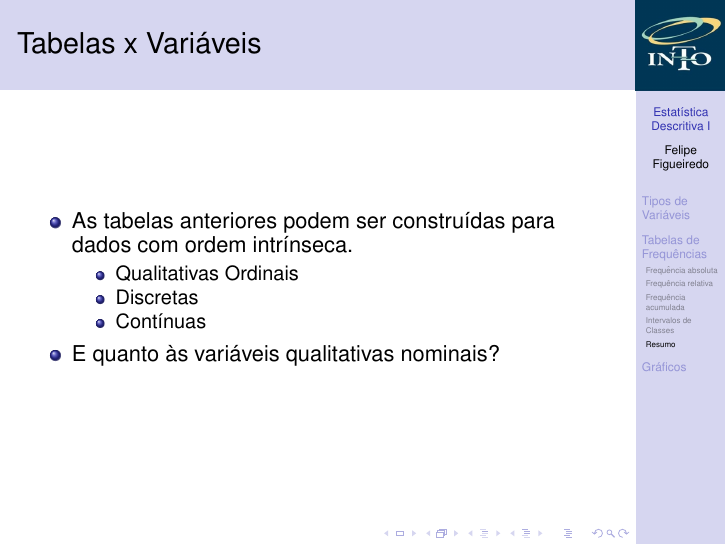
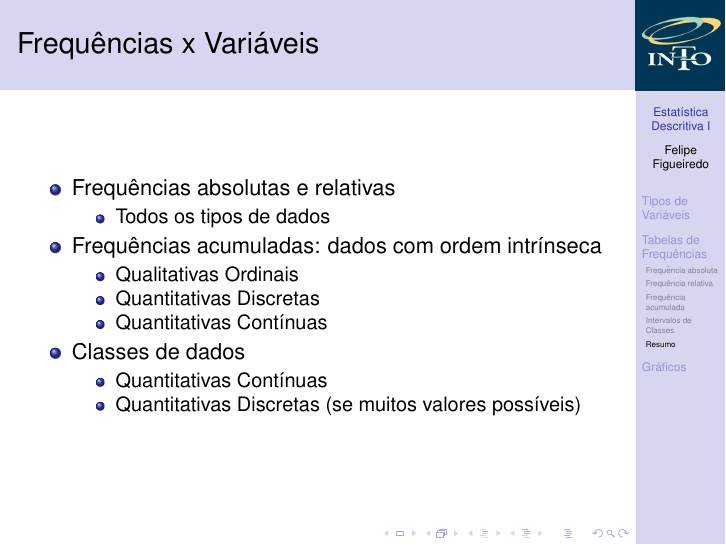
Before and after one commit to philsf/Bioestatistica, LaTeX slides (Aulas/BE-Descritiva_I.tex): page 40 of 55. Compiled offline with pdfLaTeX.

Commit message:
Resumo de freqs
Melhorado o resumo das frequências

```diff
--- a/Aulas/BE-Descritiva_I.tex
+++ b/Aulas/BE-Descritiva_I.tex
@@ -500,16 +500,25 @@ $170,158,165,176,169,173,168,172,162,178 \} $
 \end{frame}
 \subsection{Resumo}
 
-\begin{frame}{Tabelas x Variáveis}
+\begin{frame}{Frequências x Variáveis}
   \begin{itemize}
-  \item As tabelas anteriores podem ser construídas para dados com
-    ordem intrínseca.
+  \item Frequências absolutas e relativas
+    \begin{itemize}
+    \item Todos os tipos de dados
+    \end{itemize}
+  \item Frequências acumuladas: dados com ordem intrínseca
     \begin{itemize}
     \item Qualitativas Ordinais
-    \item Discretas
-    \item Contínuas
+    \item Quantitativas Discretas
+    \item Quantitativas Contínuas
     \end{itemize}
-  \item E quanto às variáveis qualitativas nominais?
+  \item Classes de dados
+    \begin{itemize}
+    \item Quantitativas Contínuas
+    \item Quantitativas Discretas (se muitos valores possíveis)
+    \end{itemize}
+
+  % \item E quanto às variáveis qualitativas nominais?
   \end{itemize}
 
 \end{frame}
```
Also changed, not shown: Aulas/BE-Descritiva_I.pdf.
